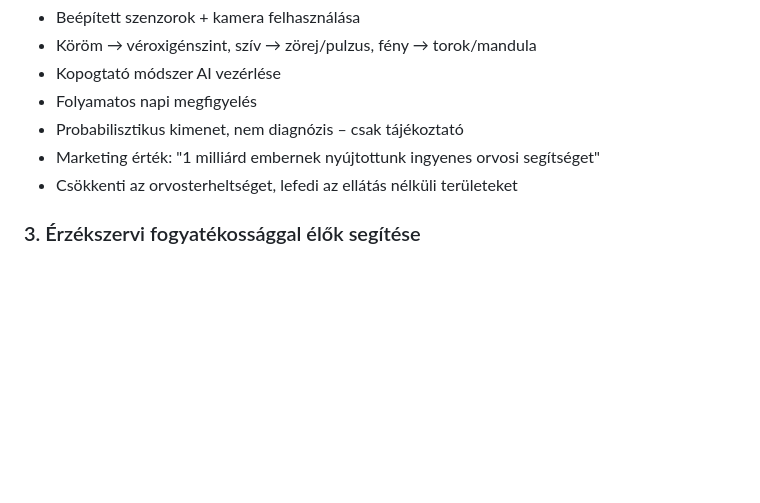
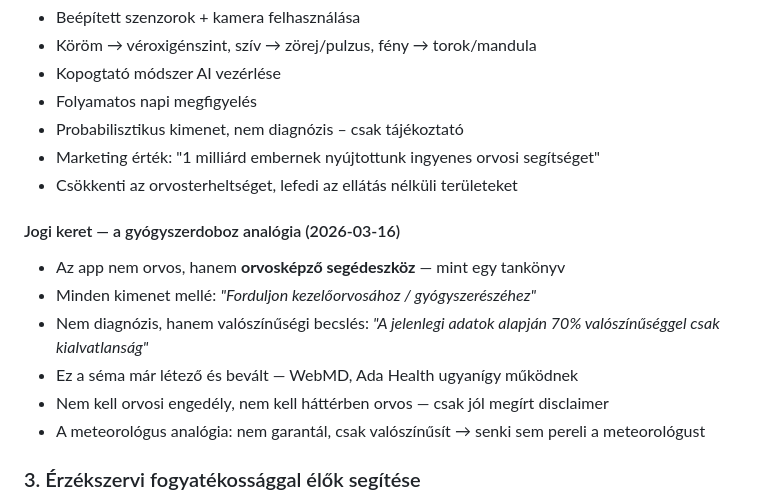
Before and after one commit to memex-paim/memexpaim-llm, a Markdown page: pit.md, the part around the change. Rendered like a GitHub page; blank space fills up the shorter version.

Commit message:
pit.md: add medical AI legal framework note (2026-03-16)

```diff
--- a/pit.md
+++ b/pit.md
@@ -97,6 +97,14 @@
 - Marketing érték: "1 milliárd embernek nyújtottunk ingyenes orvosi segítséget"
 - Csökkenti az orvosterheltséget, lefedi az ellátás nélküli területeket
 
+#### Jogi keret — a gyógyszerdoboz analógia (2026-03-16)
+- Az app nem orvos, hanem **orvosképző segédeszköz** — mint egy tankönyv
+- Minden kimenet mellé: *"Forduljon kezelőorvosához / gyógyszerészéhez"*
+- Nem diagnózis, hanem valószínűségi becslés: *"A jelenlegi adatok alapján 70% valószínűséggel csak kialvatlanság"*
+- Ez a séma már létező és bevált — WebMD, Ada Health ugyanígy működnek
+- Nem kell orvosi engedély, nem kell háttérben orvos — csak jól megírt disclaimer
+- A meteorológus analógia: nem garantál, csak valószínűsít → senki sem pereli a meteorológust
+
 ### 3. Érzékszervi fogyatékossággal élők segítése
 - Vak: szemüveg-kamera + fülhallgató → "5 méterrel előtted zebra"
 - Süket: okosóra Morse-kód rezgés a csuklón
```
